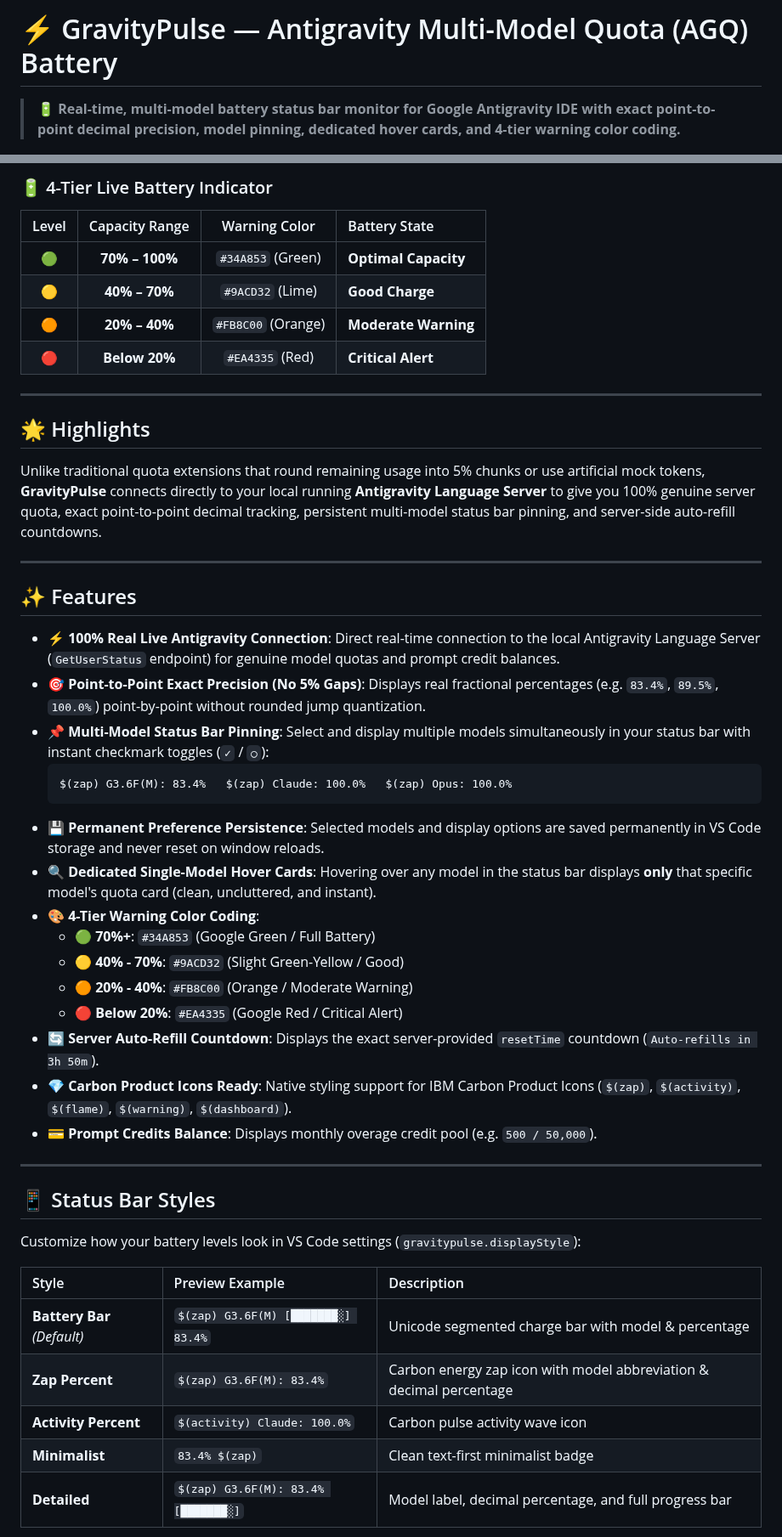
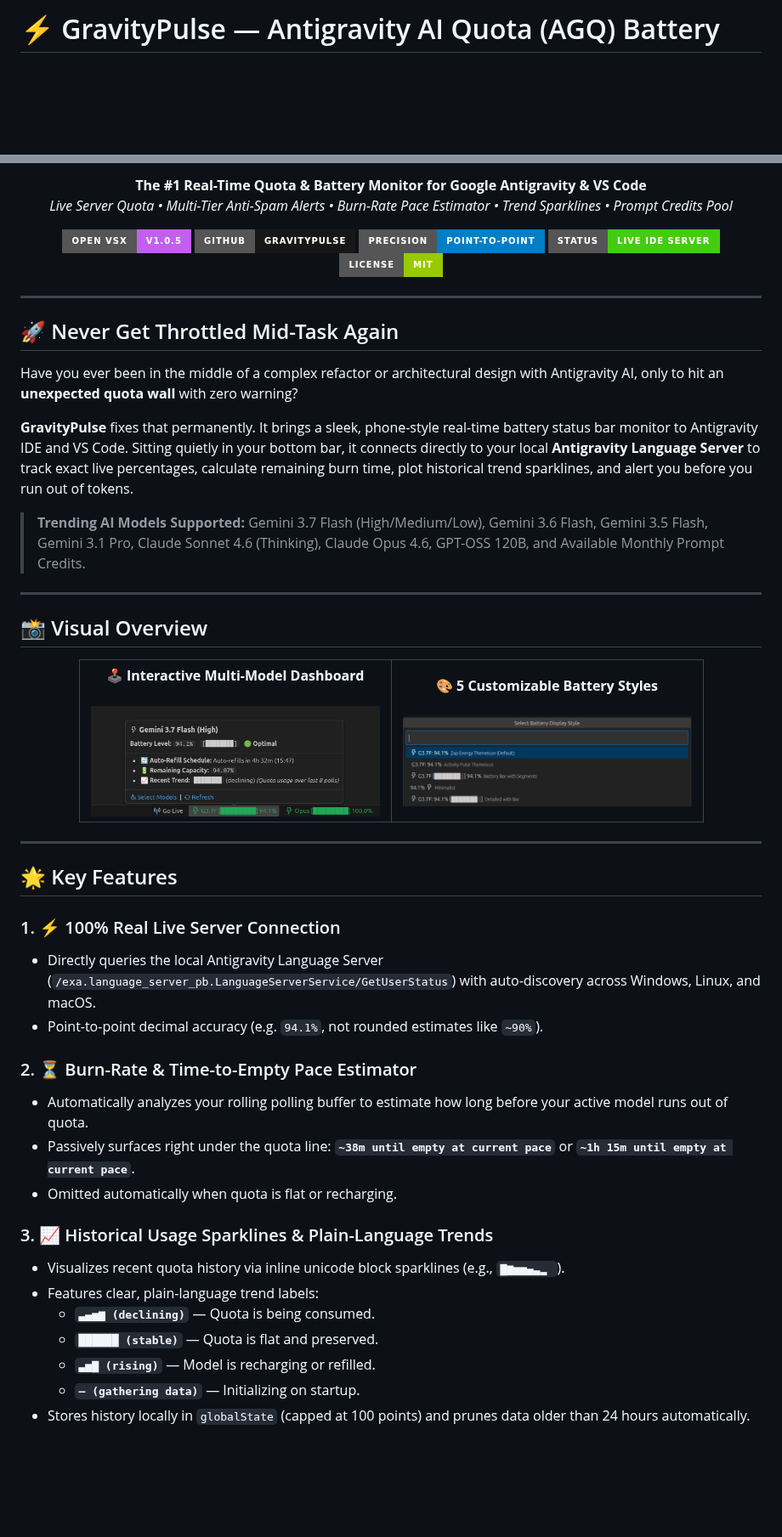
Before and after one commit to Akhil-Prajapati/GravityPulse, a Markdown page: README.md, 2 parts joined by grey strips. Shown at 85% size. Drawn GitHub-style; pictures changed too: assets/popover.png (added), assets/styles.png (added); badges without logos; blank space fills up the shorter version.

Commit message:
feat(v1.0.5): multi-tier anti-spam alerts, burn-rate estimator, sparklines, credits pool, and guide assets

````diff
--- a/README.md
+++ b/README.md
@@ -1,5 +1,3 @@
-# ⚡ GravityPulse — Antigravity Multi-Model Quota (AGQ) Battery
-
-> 🔋 **Real-time, multi-model battery status bar monitor for Google Antigravity IDE with exact point-to-point decimal precision, model pinning, dedicated hover cards, and 4-tier warning color coding.**
+# ⚡ GravityPulse — Antigravity AI Quota (AGQ) Battery
 
 <p align="center">
@@ -12,51 +5,66 @@
 </p>
 
-### 🔋 4-Tier Live Battery Indicator
+<p align="center">
+  <strong>The #1 Real-Time Quota & Battery Monitor for Google Antigravity & VS Code</strong><br>
+  <em>Live Server Quota • Multi-Tier Anti-Spam Alerts • Burn-Rate Pace Estimator • Trend Sparklines • Prompt Credits Pool</em>
+</p>
 
-| Level | Capacity Range | Warning Color | Battery State |
-| :---: | :---: | :---: | :--- |
-| 🟢 | **70% – 100%** | `#34A853` (Green) | **Optimal Capacity** |
-| 🟡 | **40% – 70%** | `#9ACD32` (Lime) | **Good Charge** |
-| 🟠 | **20% – 40%** | `#FB8C00` (Orange) | **Moderate Warning** |
-| 🔴 | **Below 20%** | `#EA4335` (Red) | **Critical Alert** |
+<p align="center">
+  <a href="https://open-vsx.org/extension/akhilninja/gravity-pulse"><img src="https://img.shields.io/badge/Open%20VSX-v1.0.5-C160EF?style=for-the-badge&logo=visualstudiocode" alt="Open VSX" /></a>
+  <a href="https://github.com/Akhil-Prajapati/GravityPulse"><img src="https://img.shields.io/badge/GitHub-GravityPulse-181717?style=for-the-badge&logo=github" alt="GitHub" /></a>
+  <img src="https://img.shields.io/badge/precision-point--to--point-blue?style=for-the-badge" alt="Precision" />
+  <img src="https://img.shields.io/badge/status-live%20IDE%20server-brightgreen?style=for-the-badge" alt="Status" />
+  <img src="https://img.shields.io/badge/license-MIT-green?style=for-the-badge" alt="License" />
+</p>
 
 ---
 
-## 🌟 Highlights
+## 🚀 Never Get Throttled Mid-Task Again
 
-Unlike traditional quota extensions that round remaining usage into 5% chunks or use artificial mock tokens, **GravityPulse** connects directly to your local running **Antigravity Language Server** to give you 100% genuine server quota, exact point-to-point decimal tracking, persistent multi-model status bar pinning, and server-side auto-refill countdowns.
+Have you ever been in the middle of a complex refactor or architectural design with Antigravity AI, only to hit an **unexpected quota wall** with zero warning?
+
+**GravityPulse** fixes that permanently. It brings a sleek, phone-style real-time battery status bar monitor to Antigravity IDE and VS Code. Sitting quietly in your bottom bar, it connects directly to your local **Antigravity Language Server** to track exact live percentages, calculate remaining burn time, plot historical trend sparklines, and alert you before you run out of tokens.
+
+> **Trending AI Models Supported:** Gemini 3.7 Flash (High/Medium/Low), Gemini 3.6 Flash, Gemini 3.5 Flash, Gemini 3.1 Pro, Claude Sonnet 4.6 (Thinking), Claude Opus 4.6, GPT-OSS 120B, and Available Monthly Prompt Credits.
 
 ---
 
-## ✨ Features
+## 📸 Visual Overview
 
-- ⚡ **100% Real Live Antigravity Connection**: Direct real-time connection to the local Antigravity Language Server (`GetUserStatus` endpoint) for genuine model quotas and prompt credit balances.
-- 🎯 **Point-to-Point Exact Precision (No 5% Gaps)**: Displays real fractional percentages (e.g. `83.4%`, `89.5%`, `100.0%`) point-by-point without rounded jump quantization.
-- 📌 **Multi-Model Status Bar Pinning**: Select and display multiple models simultaneously in your status bar with instant checkmark toggles (`✓` / `○`):
-  ```
-  $(zap) G3.6F(M): 83.4%   $(zap) Claude: 100.0%   $(zap) Opus: 100.0%
-  ```
-- 💾 **Permanent Preference Persistence**: Selected models and display options are saved permanently in VS Code storage and never reset on window reloads.
-- 🔍 **Dedicated Single-Model Hover Cards**: Hovering over any model in the status bar displays **only** that specific model's quota card (clean, uncluttered, and instant).
-- 🎨 **4-Tier Warning Color Coding**:
-  - 🟢 **70%+**: `#34A853` (Google Green / Full Battery)
-  - 🟡 **40% - 70%**: `#9ACD32` (Slight Green-Yellow / Good)
-  - 🟠 **20% - 40%**: `#FB8C00` (Orange / Moderate Warning)
-  - 🔴 **Below 20%**: `#EA4335` (Google Red / Critical Alert)
-- 🔄 **Server Auto-Refill Countdown**: Displays the exact server-provided `resetTime` countdown (`Auto-refills in 3h 50m`).
-- 💎 **Carbon Product Icons Ready**: Native styling support for IBM Carbon Product Icons (`$(zap)`, `$(activity)`, `$(flame)`, `$(warning)`, `$(dashboard)`).
-- 💳 **Prompt Credits Balance**: Displays monthly overage credit pool (e.g. `500 / 50,000`).
+<div align="center">
+  <table style="border: none; border-collapse: collapse;">
+    <tr>
+      <td width="50%" align="center" style="border: none; padding: 8px;">
+        <strong>🕹️ Interactive Multi-Model Dashboard</strong><br><br>
+        <img src="assets/popover.png" alt="GravityPulse Interactive Dashboard" width="340" style="max-width: 100%; border-radius: 6px;" />
+      </td>
+      <td width="50%" align="center" style="border: none; padding: 8px;">
+        <strong>🎨 5 Customizable Battery Styles</strong><br><br>
+        <img src="assets/styles.png" alt="GravityPulse Status Bar Styles" width="340" style="max-width: 100%; border-radius: 6px;" />
+      </td>
+    </tr>
+  </table>
+</div>
 
 ---
 
-## 📱 Status Bar Styles
+## 🌟 Key Features
 
-Customize how your battery levels look in VS Code settings (`gravitypulse.displayStyle`):
+### 1. ⚡ 100% Real Live Server Connection
+- Directly queries the local Antigravity Language Server (`/exa.language_server_pb.LanguageServerService/GetUserStatus`) with auto-discovery across Windows, Linux, and macOS.
+- Point-to-point decimal accuracy (e.g. `94.1%`, not rounded estimates like `~90%`).
 
-| Style | Preview Example | Description |
-| :--- | :--- | :--- |
-| **Battery Bar** *(Default)* | `$(zap) G3.6F(M) [███████░] 83.4%` | Unicode segmented charge bar with model & percentage |
-| **Zap Percent** | `$(zap) G3.6F(M): 83.4%` | Carbon energy zap icon with model abbreviation & decimal percentage |
-| **Activity Percent** | `$(activity) Claude: 100.0%` | Carbon pulse activity wave icon |
-| **Minimalist** | `83.4% $(zap)` | Clean text-first minimalist badge |
-| **Detailed** | `$(zap) G3.6F(M): 83.4% [███████░]` | Model label, decimal percentage, and full progress bar |
+### 2. ⏳ Burn-Rate & Time-to-Empty Pace Estimator
+- Automatically analyzes your rolling polling buffer to estimate how long before your active model runs out of quota.
+- Passively surfaces right under the quota line: **`~38m until empty at current pace`** or **`~1h 15m until empty at current pace`**.
+- Omitted automatically when quota is flat or recharging.
+
+### 3. 📈 Historical Usage Sparklines & Plain-Language Trends
+- Visualizes recent quota history via inline unicode block sparklines (e.g., `▇▆▅▅▄▃▂ `).
+- Features clear, plain-language trend labels:
+  - **`▃▄▅▆ (declining)`** — Quota is being consumed.
+  - **`██████ (stable)`** — Quota is flat and preserved.
+  - **`▃▅▇ (rising)`** — Model is recharging or refilled.
+  - **`— (gathering data)`** — Initializing on startup.
+- Stores history locally in `globalState` (capped at 100 points) and prunes data older than 24 hours automatically.
+
````
Also changed, not shown: other parts of README.md (+74 -55 lines), assets/preview.png, 10 other files.
